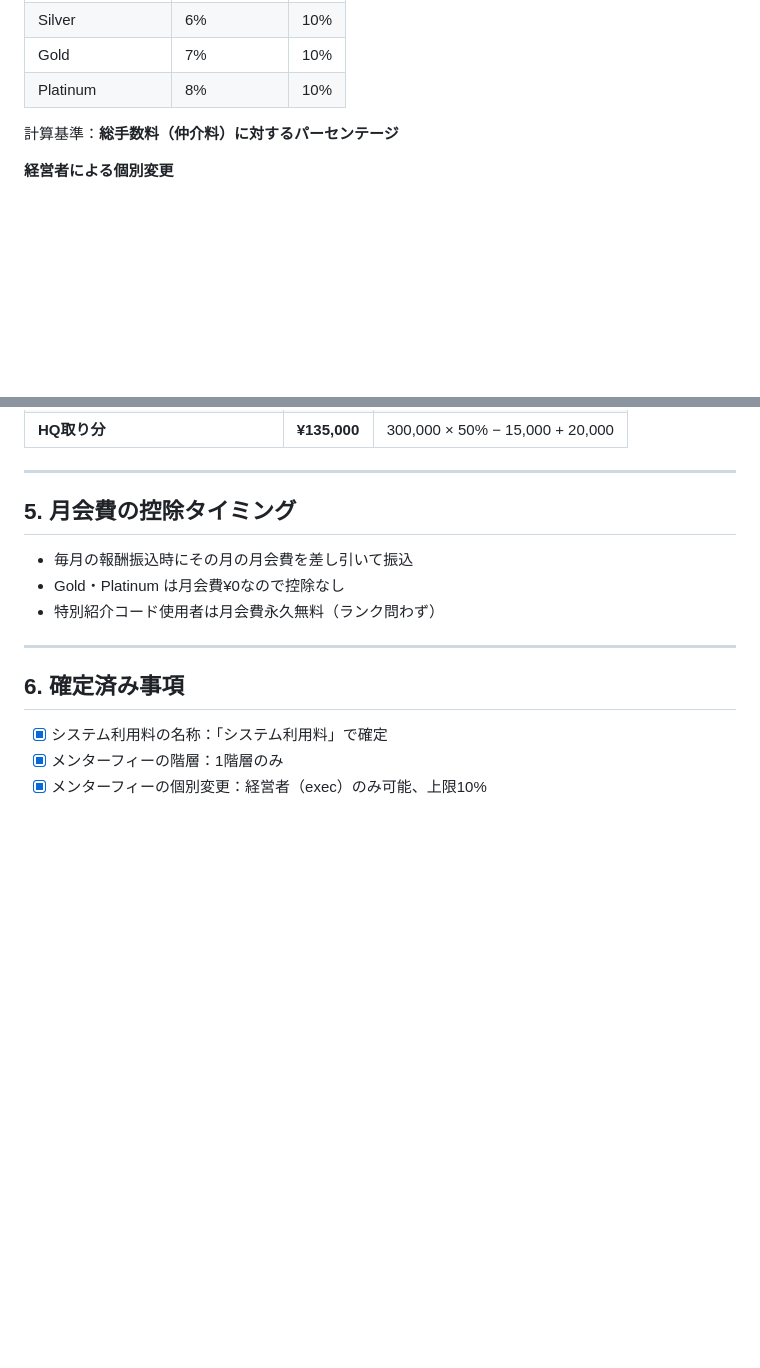
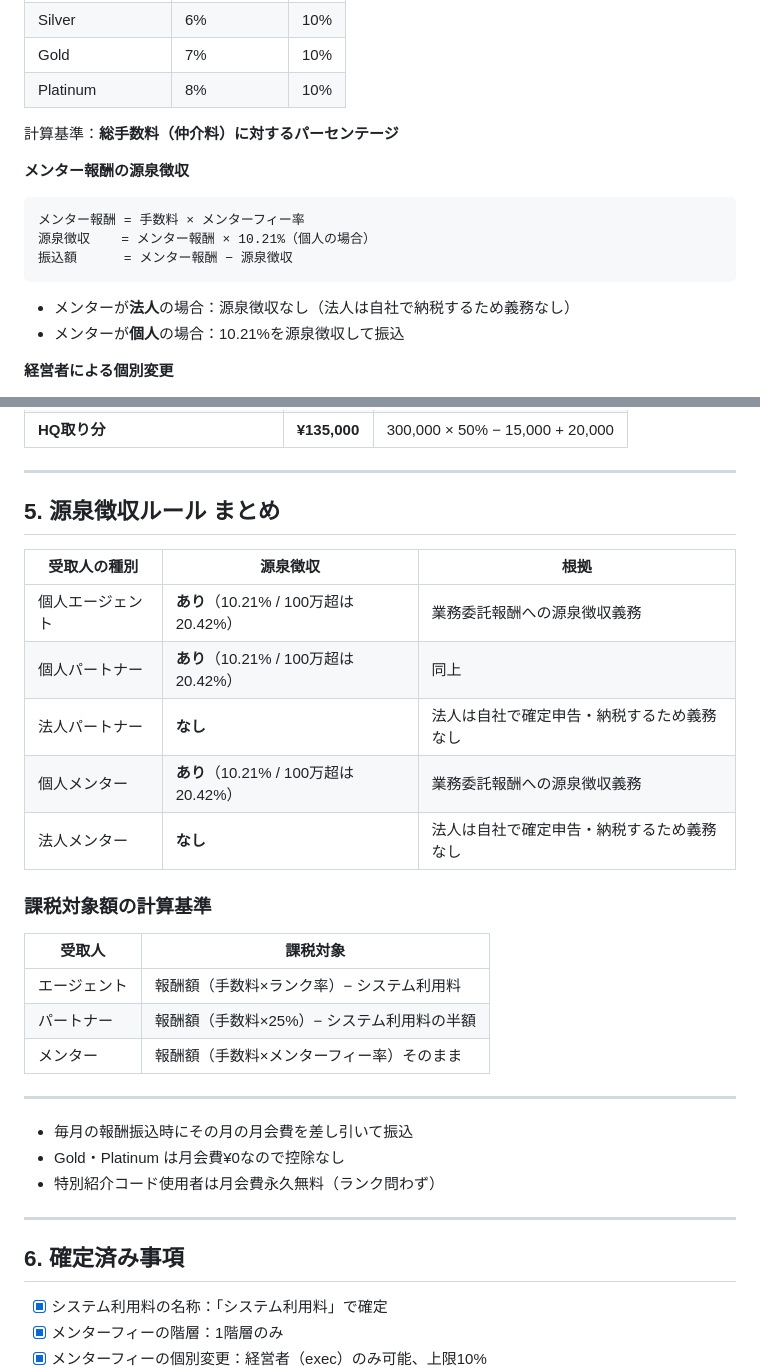
Before and after one commit to esyun25/coreto, a Markdown page: _specs/commission-rank-mentor.md, 2 parts joined by grey strips. GitHub-like rendering; blank space fills up the shorter version.

Commit message:
docs: 源泉徴収ルール追加 — 法人免除・メンター計算基準・全受取人一覧

````diff
--- a/_specs/commission-rank-mentor.md
+++ b/_specs/commission-rank-mentor.md
@@ -50,6 +50,15 @@
 | Platinum | 8% | 10% |
 
 計算基準：**総手数料（仲介料）に対するパーセンテージ**
+
+**メンター報酬の源泉徴収**
+```
+メンター報酬 = 手数料 × メンターフィー率
+源泉徴収    = メンター報酬 × 10.21%（個人の場合）
+振込額      = メンター報酬 − 源泉徴収
+```
+- メンターが**法人**の場合：源泉徴収なし（法人は自社で納税するため義務なし）
+- メンターが**個人**の場合：10.21%を源泉徴収して振込
 
 **経営者による個別変更**
 - `hqRole === 'exec'`（経営者）のみ、エージェント・パートナーごとのメンターフィー率を自由に変更可能
@@ -160,7 +169,25 @@
 
 ---
 
-## 5. 月会費の控除タイミング
+## 5. 源泉徴収ルール まとめ
+
+| 受取人の種別 | 源泉徴収 | 根拠 |
+|---|---|---|
+| 個人エージェント | **あり**（10.21% / 100万超は20.42%） | 業務委託報酬への源泉徴収義務 |
+| 個人パートナー | **あり**（10.21% / 100万超は20.42%） | 同上 |
+| 法人パートナー | **なし** | 法人は自社で確定申告・納税するため義務なし |
+| 個人メンター | **あり**（10.21% / 100万超は20.42%） | 業務委託報酬への源泉徴収義務 |
+| 法人メンター | **なし** | 法人は自社で確定申告・納税するため義務なし |
+
+### 課税対象額の計算基準
+
+| 受取人 | 課税対象 |
+|---|---|
+| エージェント | 報酬額（手数料×ランク率）− システム利用料 |
+| パートナー | 報酬額（手数料×25%）− システム利用料の半額 |
+| メンター | 報酬額（手数料×メンターフィー率）そのまま |
+
+---
 
 - 毎月の報酬振込時にその月の月会費を差し引いて振込
 - Gold・Platinum は月会費¥0なので控除なし
````
